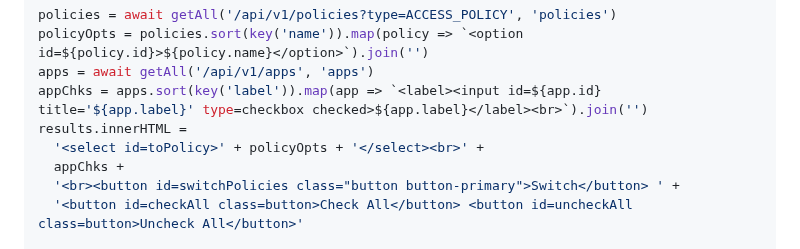
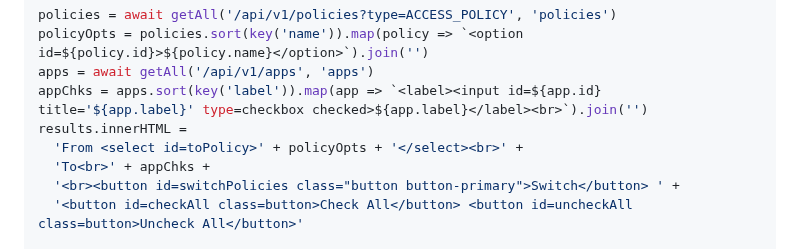
Before and after one commit to gabrielsroka/gabrielsroka.github.io, a Markdown page: console/examples.md, the part around the change. Drawn GitHub-style.

```diff
--- a/console/examples.md
+++ b/console/examples.md
@@ -413,8 +413,8 @@ policyOpts = policies.sort(key('name')).map(policy => `<option id=${policy.id}>$
 apps = await getAll('/api/v1/apps', 'apps')
 appChks = apps.sort(key('label')).map(app => `<label><input id=${app.id} title='${app.label}' type=checkbox checked>${app.label}</label><br>`).join('')
 results.innerHTML =
-  '<select id=toPolicy>' + policyOpts + '</select><br>' +
-  appChks +
+  'From <select id=toPolicy>' + policyOpts + '</select><br>' +
+  'To<br>' + appChks +
   '<br><button id=switchPolicies class="button button-primary">Switch</button> ' +
   '<button id=checkAll class=button>Check All</button> <button id=uncheckAll class=button>Uncheck All</button>'
 
```
